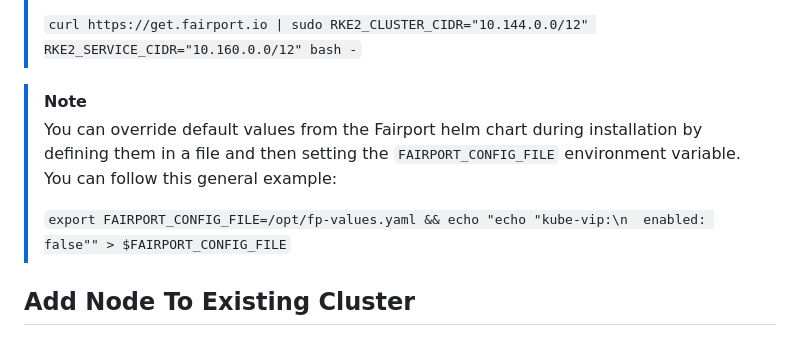
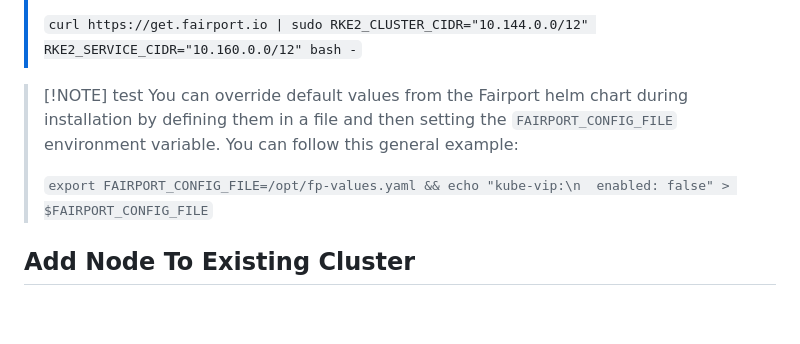
Before and after one commit to fairport-io/get-fairport-io, a Markdown page: README.md, the part around the change. Rendered like a GitHub page; blank space fills up the shorter version.

Commit message:
Fix note formatting and update example in README
Updated note formatting and fixed a test line in README.

```diff
--- a/README.md
+++ b/README.md
@@ -23,10 +23,10 @@ curl https://get.fairport.io | sudo bash -
 >
 > `curl https://get.fairport.io | sudo RKE2_CLUSTER_CIDR="10.144.0.0/12" RKE2_SERVICE_CIDR="10.160.0.0/12" bash -`
 
-> [!NOTE]
+> [!NOTE] test
 > You can override default values from the Fairport helm chart during installation by defining them in a file and then setting the `FAIRPORT_CONFIG_FILE` environment variable.  You can follow this general example:
 >
-> `export FAIRPORT_CONFIG_FILE=/opt/fp-values.yaml && echo "echo "kube-vip:\n  enabled: false"" > $FAIRPORT_CONFIG_FILE`
+> `export FAIRPORT_CONFIG_FILE=/opt/fp-values.yaml && echo "kube-vip:\n  enabled: false" > $FAIRPORT_CONFIG_FILE`
 
 ## Add Node To Existing Cluster
 
```
